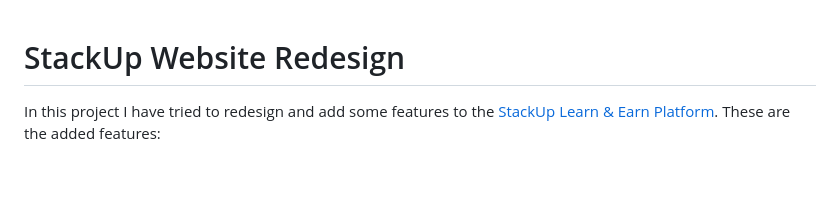
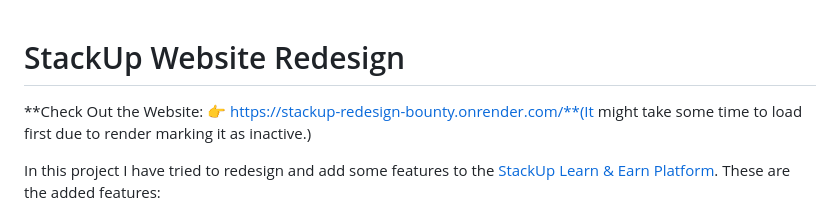
Before and after one commit to AdNarayan07/Stackup-Redesign-Bounty, a Markdown page: README.md, the part around the change. Drawn GitHub-style; blank space fills up the shorter version.

Commit message:
updated REAADME

```diff
--- a/README.md
+++ b/README.md
@@ -1,4 +1,7 @@
 # StackUp Website Redesign
+
+**Check Out the Website: 👉 https://stackup-redesign-bounty.onrender.com/**(It might take some time to load first due to render marking it as inactive.)
+
 In this project I have tried to redesign and add some features to the [StackUp Learn & Earn Platform](http://earn.stackup.dev/).
 These are the added features:
 1.  [Dark theme](https://stackup-redesign-bounty.onrender.com/)
```
